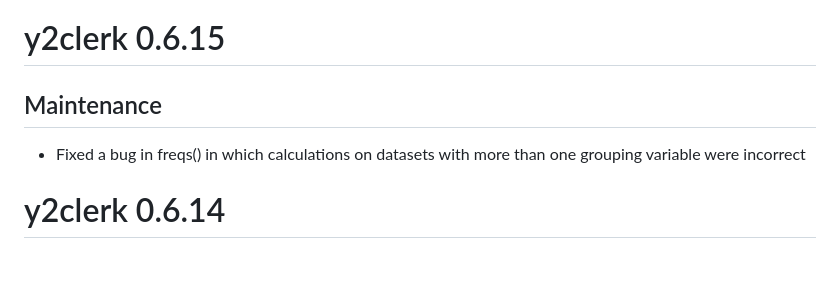
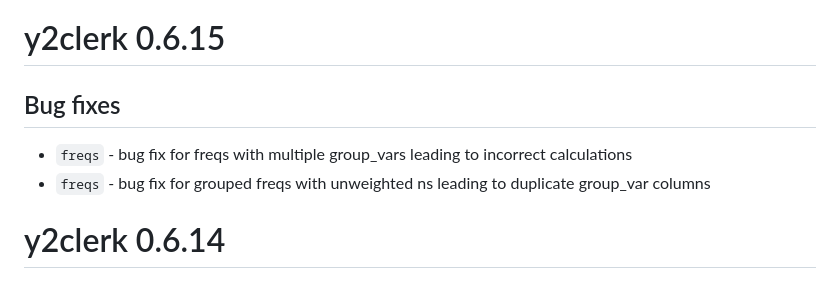
Before and after one commit to y2analytics/y2clerk, a Markdown page: NEWS.md, the part around the change. GitHub-like rendering.

Commit message:
Update NEWS.md for y2cler 0.6.15

```diff
--- a/NEWS.md
+++ b/NEWS.md
@@ -1,6 +1,7 @@
 # y2clerk 0.6.15
-## Maintenance
-* Fixed a bug in freqs() in which calculations on datasets with more than one grouping variable were incorrect
+## Bug fixes
+* `freqs` - bug fix for freqs with multiple group_vars leading to incorrect calculations
+* `freqs` - bug fix for grouped freqs with unweighted ns leading to duplicate group_var columns
 
 # y2clerk 0.6.14
 ## New features
```
